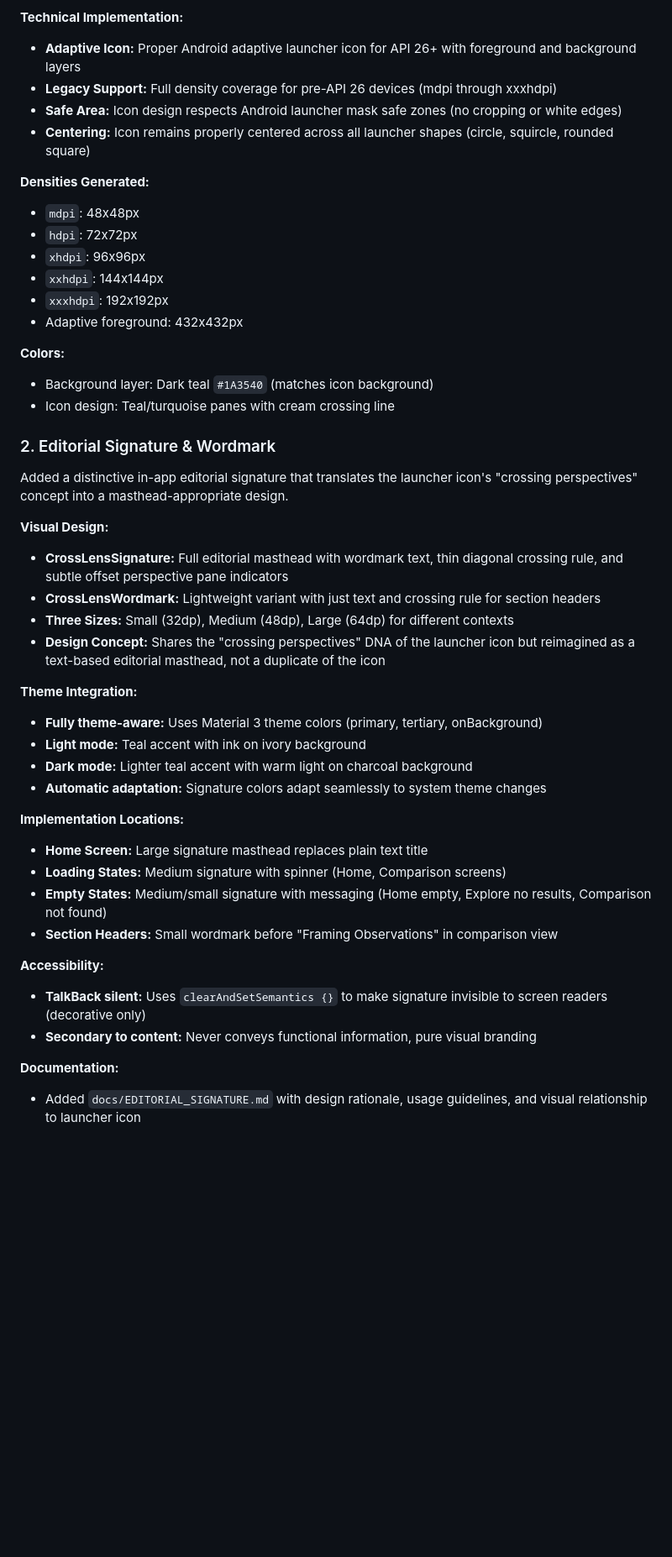
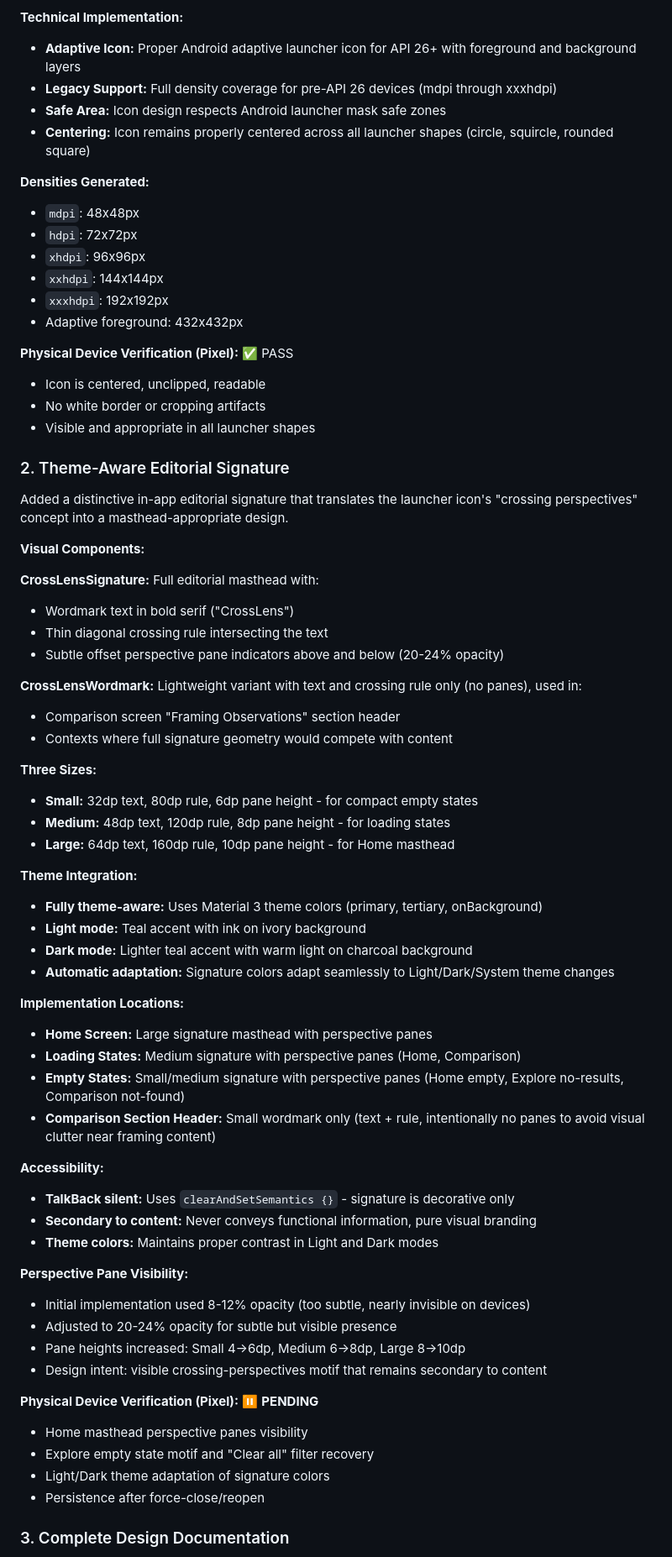
Before and after one commit to Mattjhagen/CrossLens, a Markdown page: RELEASE_NOTES_v0.0.5.md, the part around one of its changes. Shown at 84% size. GitHub-like rendering; blank space fills up the shorter version.

```diff
--- a/RELEASE_NOTES_v0.0.5.md
+++ b/RELEASE_NOTES_v0.0.5.md
@@ -21,7 +22,7 @@ Integrated the official CrossLens app icon as a proper Android adaptive launcher
 **Technical Implementation:**
 - **Adaptive Icon:** Proper Android adaptive launcher icon for API 26+ with foreground and background layers
 - **Legacy Support:** Full density coverage for pre-API 26 devices (mdpi through xxxhdpi)
-- **Safe Area:** Icon design respects Android launcher mask safe zones (no cropping or white edges)
+- **Safe Area:** Icon design respects Android launcher mask safe zones
 - **Centering:** Icon remains properly centered across all launcher shapes (circle, squircle, rounded square)
 
 **Densities Generated:**
@@ -32,35 +33,59 @@ Integrated the official CrossLens app icon as a proper Android adaptive launcher
 - `xxxhdpi`: 192x192px
 - Adaptive foreground: 432x432px
 
-**Colors:**
-- Background layer: Dark teal `#1A3540` (matches icon background)
-- Icon design: Teal/turquoise panes with cream crossing line
+**Physical Device Verification (Pixel):** ✅ PASS
+- Icon is centered, unclipped, readable
+- No white border or cropping artifacts
+- Visible and appropriate in all launcher shapes
 
-### 2. Editorial Signature & Wordmark
+### 2. Theme-Aware Editorial Signature
 
 Added a distinctive in-app editorial signature that translates the launcher icon's "crossing perspectives" concept into a masthead-appropriate design.
 
-**Visual Design:**
-- **CrossLensSignature:** Full editorial masthead with wordmark text, thin diagonal crossing rule, and subtle offset perspective pane indicators
-- **CrossLensWordmark:** Lightweight variant with just text and crossing rule for section headers
-- **Three Sizes:** Small (32dp), Medium (48dp), Large (64dp) for different contexts
-- **Design Concept:** Shares the "crossing perspectives" DNA of the launcher icon but reimagined as a text-based editorial masthead, not a duplicate of the icon
+**Visual Components:**
+
+**CrossLensSignature:** Full editorial masthead with:
+- Wordmark text in bold serif ("CrossLens")
+- Thin diagonal crossing rule intersecting the text
+- Subtle offset perspective pane indicators above and below (20-24% opacity)
+
+**CrossLensWordmark:** Lightweight variant with text and crossing rule only (no panes), used in:
+- Comparison screen "Framing Observations" section header
+- Contexts where full signature geometry would compete with content
+
+**Three Sizes:**
+- **Small:** 32dp text, 80dp rule, 6dp pane height - for compact empty states
+- **Medium:** 48dp text, 120dp rule, 8dp pane height - for loading states
+- **Large:** 64dp text, 160dp rule, 10dp pane height - for Home masthead
 
 **Theme Integration:**
 - **Fully theme-aware:** Uses Material 3 theme colors (primary, tertiary, onBackground)
 - **Light mode:** Teal accent with ink on ivory background
 - **Dark mode:** Lighter teal accent with warm light on charcoal background
-- **Automatic adaptation:** Signature colors adapt seamlessly to system theme changes
+- **Automatic adaptation:** Signature colors adapt seamlessly to Light/Dark/System theme changes
 
 **Implementation Locations:**
-- **Home Screen:** Large signature masthead replaces plain text title
-- **Loading States:** Medium signature with spinner (Home, Comparison screens)
-- **Empty States:** Medium/small signature with messaging (Home empty, Explore no results, Comparison not found)
-- **Section Headers:** Small wordmark before "Framing Observations" in comparison view
+- **Home Screen:** Large signature masthead with perspective panes
+- **Loading States:** Medium signature with perspective panes (Home, Comparison)
+- **Empty States:** Small/medium signature with perspective panes (Home empty, Explore no-results, Comparison not-found)
+- **Comparison Section Header:** Small wordmark only (text + rule, intentionally no panes to avoid visual clutter near framing content)
 
 **Accessibility:**
-- **TalkBack silent:** Uses `clearAndSetSemantics {}` to make signature invisible to screen readers (decorative only)
+- **TalkBack silent:** Uses `clearAndSetSemantics {}` - signature is decorative only
 - **Secondary to content:** Never conveys functional information, pure visual branding
+- **Theme colors:** Maintains proper contrast in Light and Dark modes
 
-**Documentation:**
-- Added `docs/EDITORIAL_SIGNATURE.md` with design rationale, usage guidelines, and visual relationship to launcher icon
+**Perspective Pane Visibility:**
+- Initial implementation used 8-12% opacity (too subtle, nearly invisible on devices)
+- Adjusted to 20-24% opacity for subtle but visible presence
+- Pane heights increased: Small 4→6dp, Medium 6→8dp, Large 8→10dp
+- Design intent: visible crossing-perspectives motif that remains secondary to content
+
+**Physical Device Verification (Pixel):** ⏸️ **PENDING**
+- Home masthead perspective panes visibility
+- Explore empty state motif and "Clear all" filter recovery
+- Light/Dark theme adaptation of signature colors
+- Persistence after force-close/reopen
+
+### 3. Complete Design Documentation
+
```
Also changed, not shown: other parts of RELEASE_NOTES_v0.0.5.md (+123 -60 lines), docs/BUILD_STATUS.md (+33 -13 lines).
